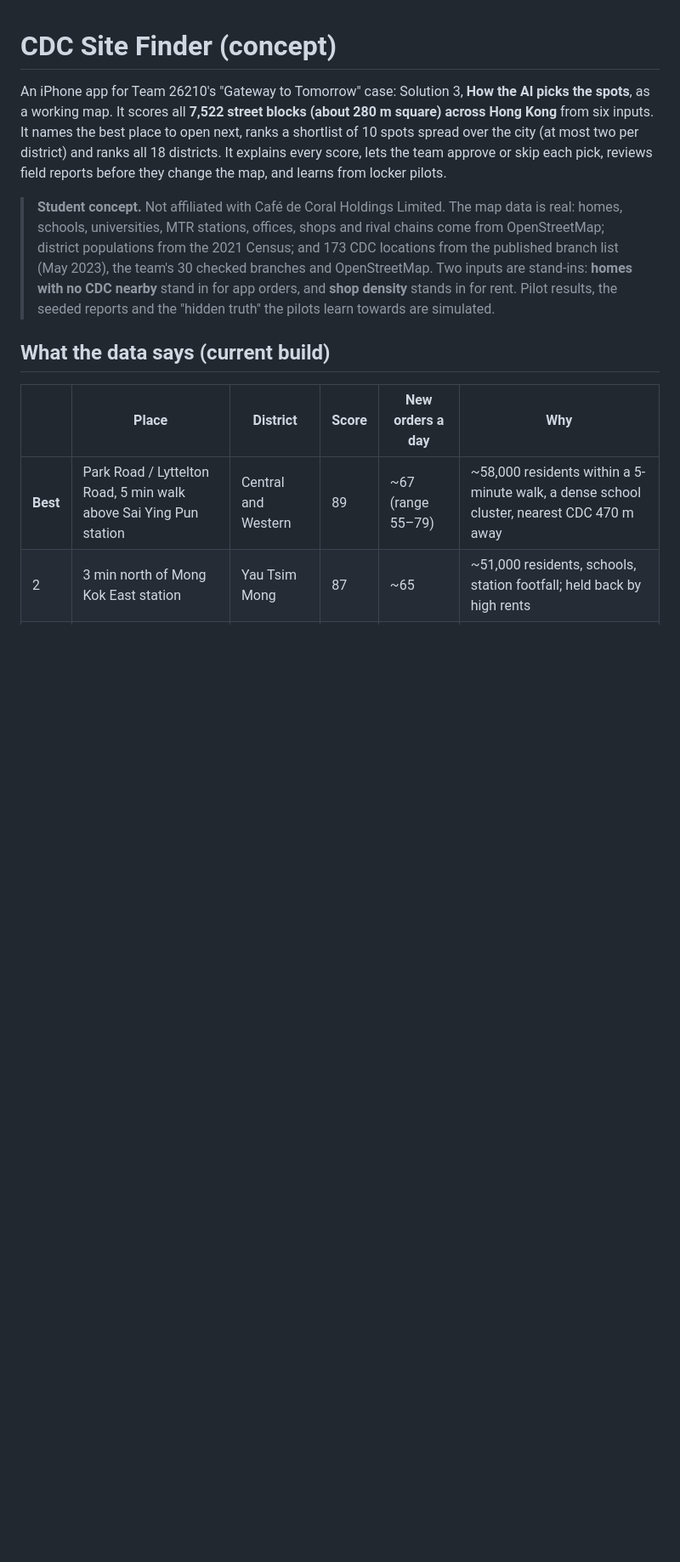
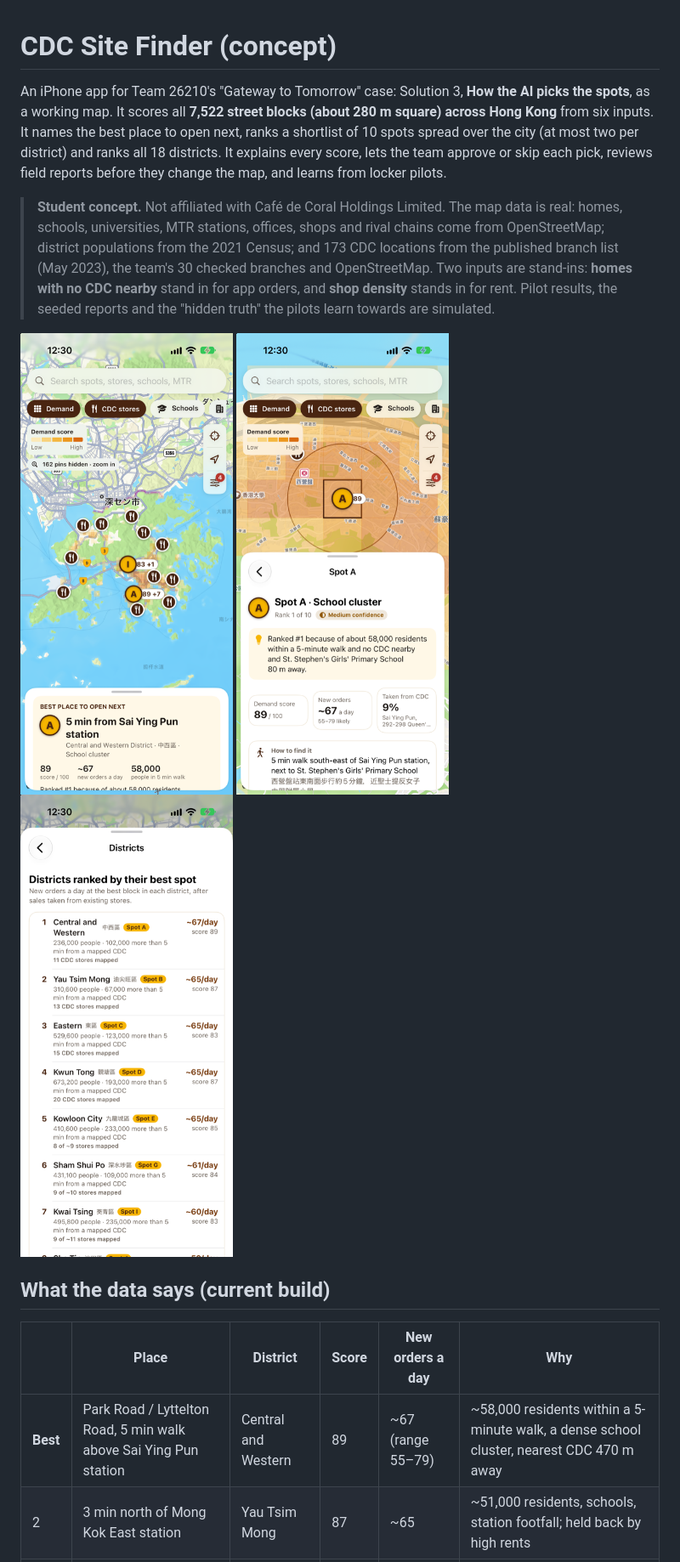
Before and after one commit to Jeff0309-cyber/cdc-site-finder-2-, a Markdown page: README.md, the part around one of its changes. Shown at 85% size. GitHub-like rendering; pictures changed too: screenshots/best-spot.png (added), screenshots/districts.png (added), screenshots/whole-hong-kong.png (added); blank space fills up the shorter version.

```diff
--- a/README.md
+++ b/README.md
@@ -3,6 +3,12 @@
 An iPhone app for Team 26210's "Gateway to Tomorrow" case: Solution 3, **How the AI picks the spots**, as a working map. It scores all **7,522 street blocks (about 280 m square) across Hong Kong** from six inputs. It names the best place to open next, ranks a shortlist of 10 spots spread over the city (at most two per district) and ranks all 18 districts. It explains every score, lets the team approve or skip each pick, reviews field reports before they change the map, and learns from locker pilots.
 
 > **Student concept.** Not affiliated with Café de Coral Holdings Limited. The map data is real: homes, schools, universities, MTR stations, offices, shops and rival chains come from OpenStreetMap; district populations from the 2021 Census; and 173 CDC locations from the published branch list (May 2023), the team's 30 checked branches and OpenStreetMap. Two inputs are stand-ins: **homes with no CDC nearby** stand in for app orders, and **shop density** stands in for rent. Pilot results, the seeded reports and the "hidden truth" the pilots learn towards are simulated.
+
+<p>
+  <img src="screenshots/whole-hong-kong.png" width="250" alt="The whole of Hong Kong with the shortlisted spots and the best place to open next">
+  <img src="screenshots/best-spot.png" width="250" alt="Spot A near Sai Ying Pun station, with why it ranks first">
+  <img src="screenshots/districts.png" width="250" alt="All 18 districts ranked by their best spot">
+</p>
 
 ## What the data says (current build)
 
```
Also changed, not shown: other parts of README.md (+15 -1 lines), tools/README.md (+1 -0 lines), 1 other file.
